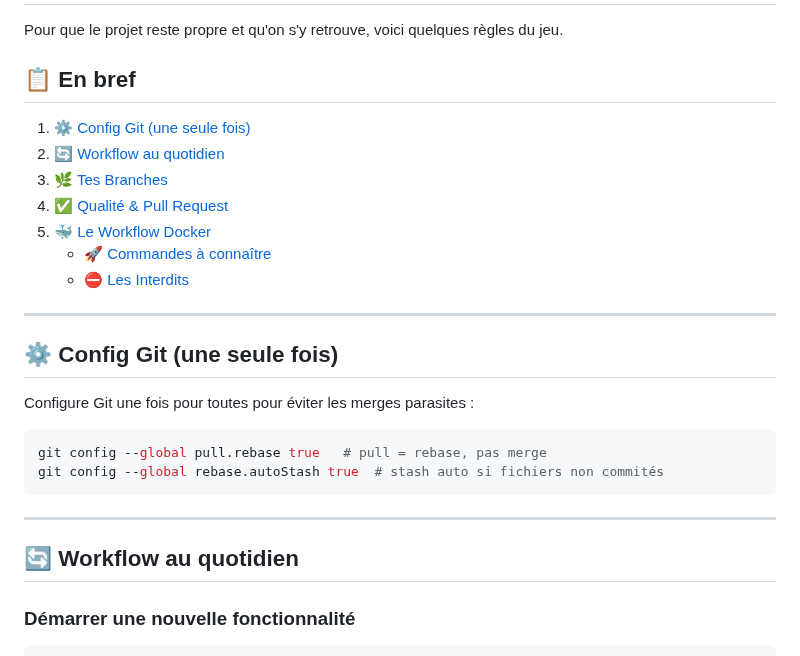
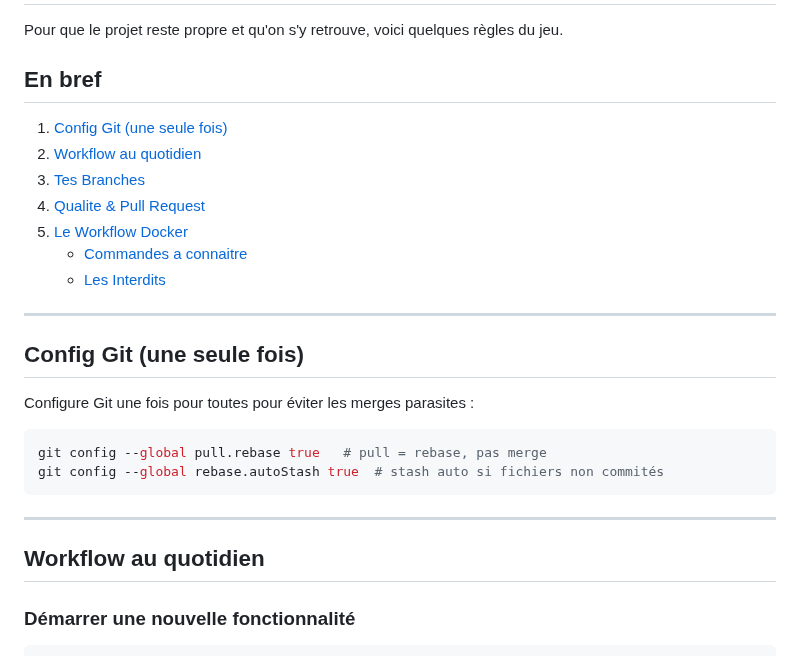
Before and after one commit to hyosua/sygma, a Markdown page: CONTRIBUTING.md, the part around one of its changes. Drawn GitHub-style.

```diff
--- a/CONTRIBUTING.md
+++ b/CONTRIBUTING.md
@@ -2,18 +2,18 @@
 
 Pour que le projet reste propre et qu'on s'y retrouve, voici quelques règles du jeu.
 
-## 📋 En bref
-1. [⚙️ Config Git (une seule fois)](#-config-git-une-seule-fois)
-2. [🔄 Workflow au quotidien](#-workflow-au-quotidien)
-3. [🌿 Tes Branches](#-tes-branches)
-4. [✅ Qualité & Pull Request](#-qualité--pull-request)
-5. [🐳 Le Workflow Docker](#-le-workflow-docker--la-règle-dor)
-    - [🚀 Commandes à connaître](#-commandes-à-connaître)
-    - [⛔ Les Interdits](#-les-interdits)
+## En bref
+1. [Config Git (une seule fois)](#config-git-une-seule-fois)
+2. [Workflow au quotidien](#workflow-au-quotidien)
+3. [Tes Branches](#tes-branches)
+4. [Qualite & Pull Request](#qualite--pull-request)
+5. [Le Workflow Docker](#le-workflow-docker--la-regle-dor)
+    - [Commandes a connaitre](#commandes-a-connaitre)
+    - [Les Interdits](#les-interdits)
 
 ---
 
-## ⚙️ Config Git (une seule fois)
+## Config Git (une seule fois)
 
 Configure Git une fois pour toutes pour éviter les merges parasites :
 
@@ -24,7 +24,7 @@ git config --global rebase.autoStash true  # stash auto si fichiers non commité
 
 ---
 
-## 🔄 Workflow au quotidien
+## Workflow au quotidien
 
 ### Démarrer une nouvelle fonctionnalité
 
```
Also changed, not shown: other parts of CONTRIBUTING.md (+13 -13 lines).
